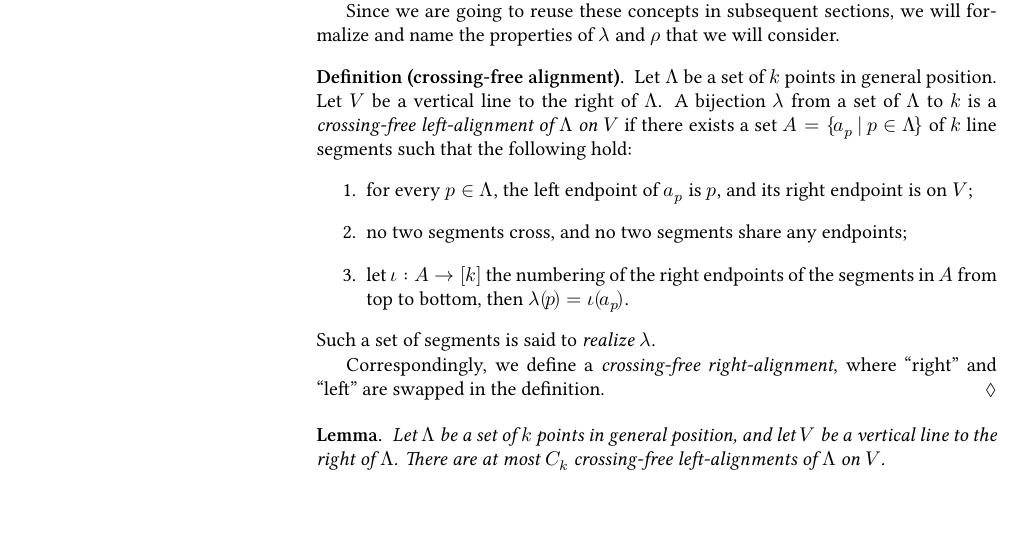
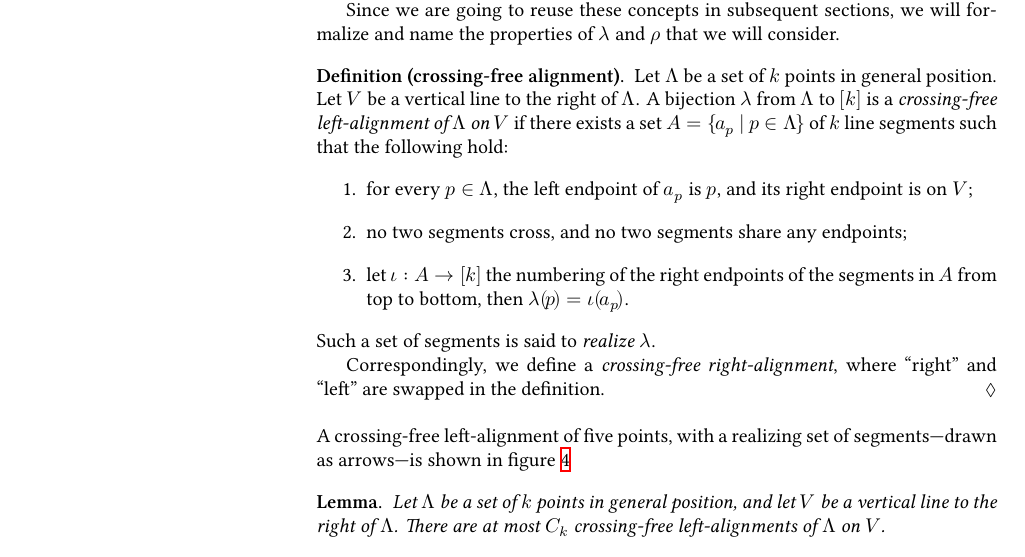
Before and after one commit to eggrobin/On-the-number-of-crossing-free-perfect-matchings-with-designated-left-and-right-endpoints, a LaTeX document (crossing-free-perfect-matchings.tex): part of page 6 of 14, cut so that both start at the same text, the shorter picture padded with empty space. Compiled offline with XeLaTeX; a missing font is replaced by an installed copy or a similar font.

Commit message:
refer to figure

```diff
--- a/crossing-free-perfect-matchings.tex
+++ b/crossing-free-perfect-matchings.tex
@@ -428,7 +428,7 @@ Since we are going to reuse these concepts in subsequent sections, we will forma
 $\gl$ and $\gr$ that we will consider.
 \begin{definition}[crossing-free alignment]
 Let $\gL$ be a set of $k$ points in general position. Let $V$ be a vertical line to the right of $\gL$.
-A bijection $\gl$ from a set of $\gL$ to $k$ is a \emph{crossing-free left-alignment of $\gL$ on $V$} if
+A bijection $\gl$ from $\gL$ to $[k]$ is a \emph{crossing-free left-alignment of $\gL$ on $V$} if
 there exists a set $A=\setst{a_p}{p\in\gL}$ of $k$ line segments such that
 the following hold:
 \begin{enumerate}
@@ -442,6 +442,8 @@ Such a set of segments is said to \emph{realize} $\gl$.
 Correspondingly, we define a \emph{crossing-free right-alignment}, where ``right'' and ``left'' are swapped in the
 definition.
 \end{definition}
+A crossing-free left-alignment of five points, with a realizing set of segments---drawn as arrows---is shown in
+figure~\ref{figCrossingFreeAlignment}
 
 \begin{lemma}
 Let $\gL$ be a set of $k$ points in general position, and let $V$ be a vertical line to the right of $\gL$.
```
Also changed, not shown: crossing-free-perfect-matchings.pdf.
